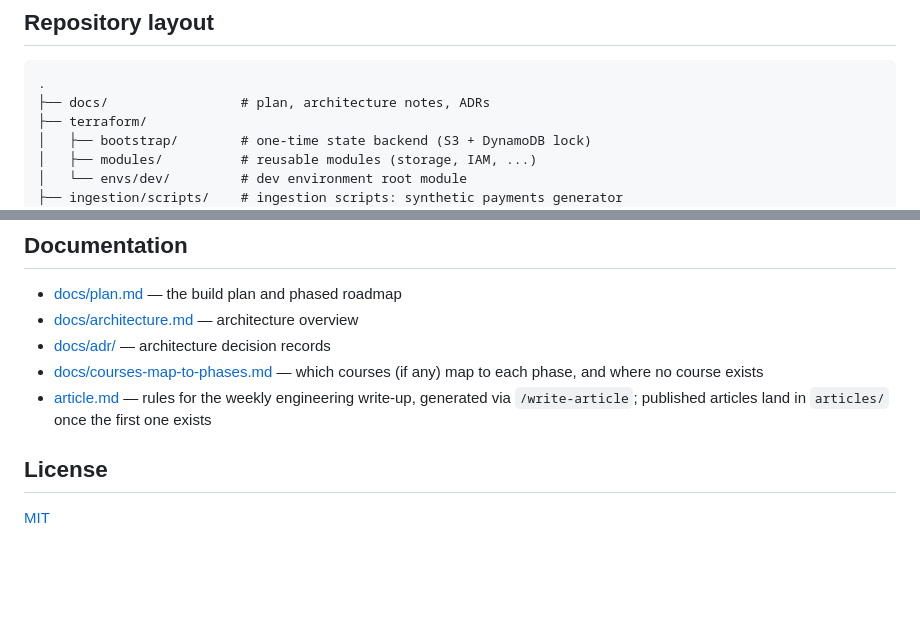
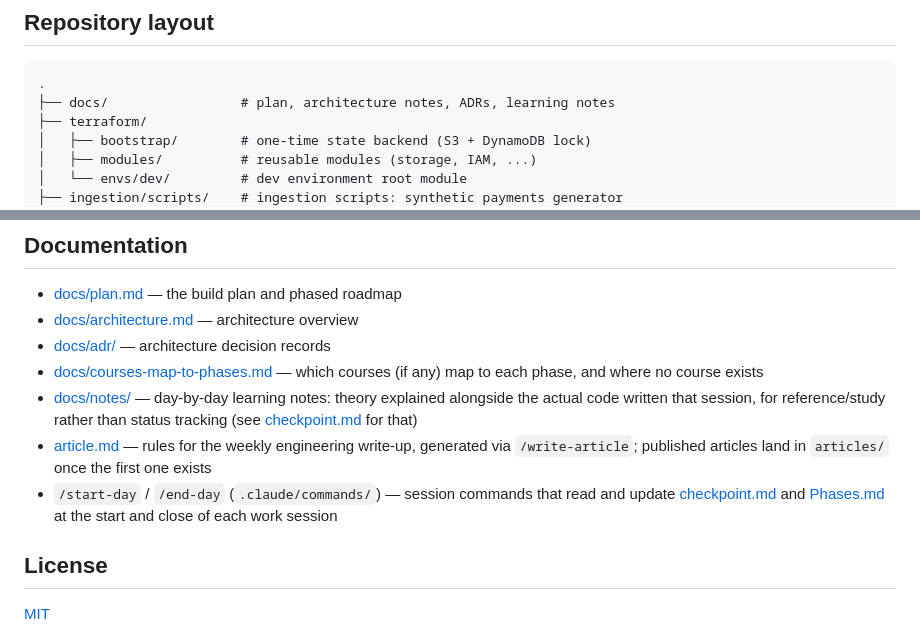
Before and after one commit to ChiragVenkateshaiah/cerberus-platform, a Markdown page: README.md, 2 parts joined by grey strips. Drawn GitHub-style; blank space fills up the shorter version.

````diff
--- a/README.md
+++ b/README.md
@@ -80,7 +80,7 @@ constraints behind this diagram, see
 
 ```
 .
-├── docs/                 # plan, architecture notes, ADRs
+├── docs/                 # plan, architecture notes, ADRs, learning notes
 ├── terraform/
 │   ├── bootstrap/        # one-time state backend (S3 + DynamoDB lock)
 │   ├── modules/          # reusable modules (storage, IAM, ...)
@@ -107,9 +107,15 @@ for what's done and what's next. Common tasks are wired up in the
 - [docs/adr/](docs/adr/) — architecture decision records
 - [docs/courses-map-to-phases.md](docs/courses-map-to-phases.md) — which
   courses (if any) map to each phase, and where no course exists
+- [docs/notes/](docs/notes/) — day-by-day learning notes: theory explained
+  alongside the actual code written that session, for reference/study
+  rather than status tracking (see [checkpoint.md](checkpoint.md) for that)
 - [article.md](article.md) — rules for the weekly engineering write-up,
   generated via `/write-article`; published articles land in `articles/`
   once the first one exists
+- `/start-day` / `/end-day` (`.claude/commands/`) — session commands that
+  read and update [checkpoint.md](checkpoint.md) and [Phases.md](Phases.md)
+  at the start and close of each work session
 
 ## License
 
````
Also changed, not shown: checkpoint.md (+7 -0 lines).
